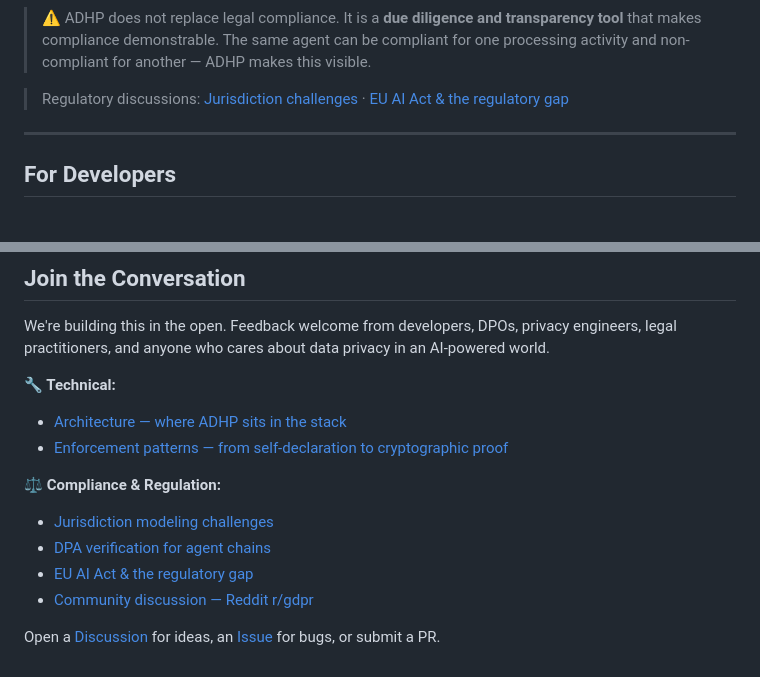
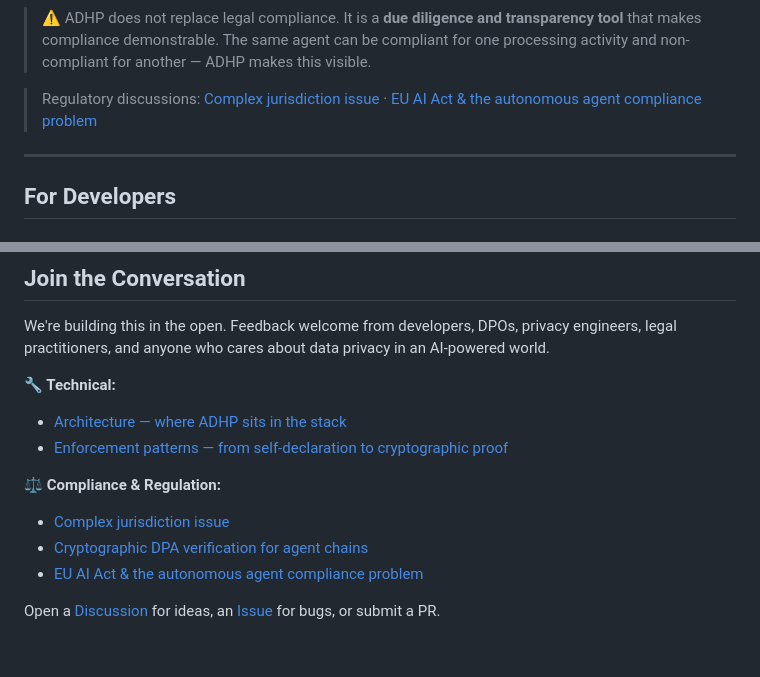
Before and after one commit to StevenJohnson998/agent-data-handling-policy, a Markdown page: README.md, 2 parts joined by grey strips. Rendered like a GitHub page.

Commit message:
README, broken links correction

```diff
--- a/README.md
+++ b/README.md
@@ -157,7 +157,7 @@ ADHP is **regulation-agnostic** — it provides the technical transparency layer
 > ⚠️ ADHP does not replace legal compliance. It is a **due diligence and transparency tool** that makes compliance demonstrable. The same agent can be compliant for one processing activity and non-compliant for another — ADHP makes this visible.
 
 <!-- TODO: Update discussion links once compliance category is created -->
-> Regulatory discussions: [Jurisdiction challenges](https://github.com/StevenJohnson998/agent-data-handling-policy/discussions/7) · [EU AI Act & the regulatory gap](https://github.com/StevenJohnson998/agent-data-handling-policy/discussions/4)
+> Regulatory discussions: [Complex jurisdiction issue](https://github.com/StevenJohnson998/agent-data-handling-policy/discussions/8) · [EU AI Act & the autonomous agent compliance problem](https://github.com/StevenJohnson998/agent-data-handling-policy/discussions/4)
 
 ---
 
@@ -245,9 +245,8 @@ We're building this in the open. Feedback welcome from developers, DPOs, privacy
 - [Enforcement patterns — from self-declaration to cryptographic proof](https://github.com/StevenJohnson998/agent-data-handling-policy/discussions/5)
 
 **⚖️ Compliance & Regulation:**
-- [Jurisdiction modeling challenges](https://github.com/StevenJohnson998/agent-data-handling-policy/discussions/7)
-- [DPA verification for agent chains](https://github.com/StevenJohnson998/agent-data-handling-policy/discussions/8)
-- [EU AI Act & the regulatory gap](https://github.com/StevenJohnson998/agent-data-handling-policy/discussions/4)
-- [Community discussion — Reddit r/gdpr](https://github.com/StevenJohnson998/agent-data-handling-policy/discussions/3)
+- [Complex jurisdiction issue](https://github.com/StevenJohnson998/agent-data-handling-policy/discussions/8)
+- [Cryptographic DPA verification for agent chains](https://github.com/StevenJohnson998/agent-data-handling-policy/discussions/9)
+- [EU AI Act & the autonomous agent compliance problem](https://github.com/StevenJohnson998/agent-data-handling-policy/discussions/4)
 
 Open a [Discussion](../../discussions) for ideas, an [Issue](../../issues) for bugs, or submit a PR.
```
Also changed, not shown: other parts of README.md (+1 -1 lines).
